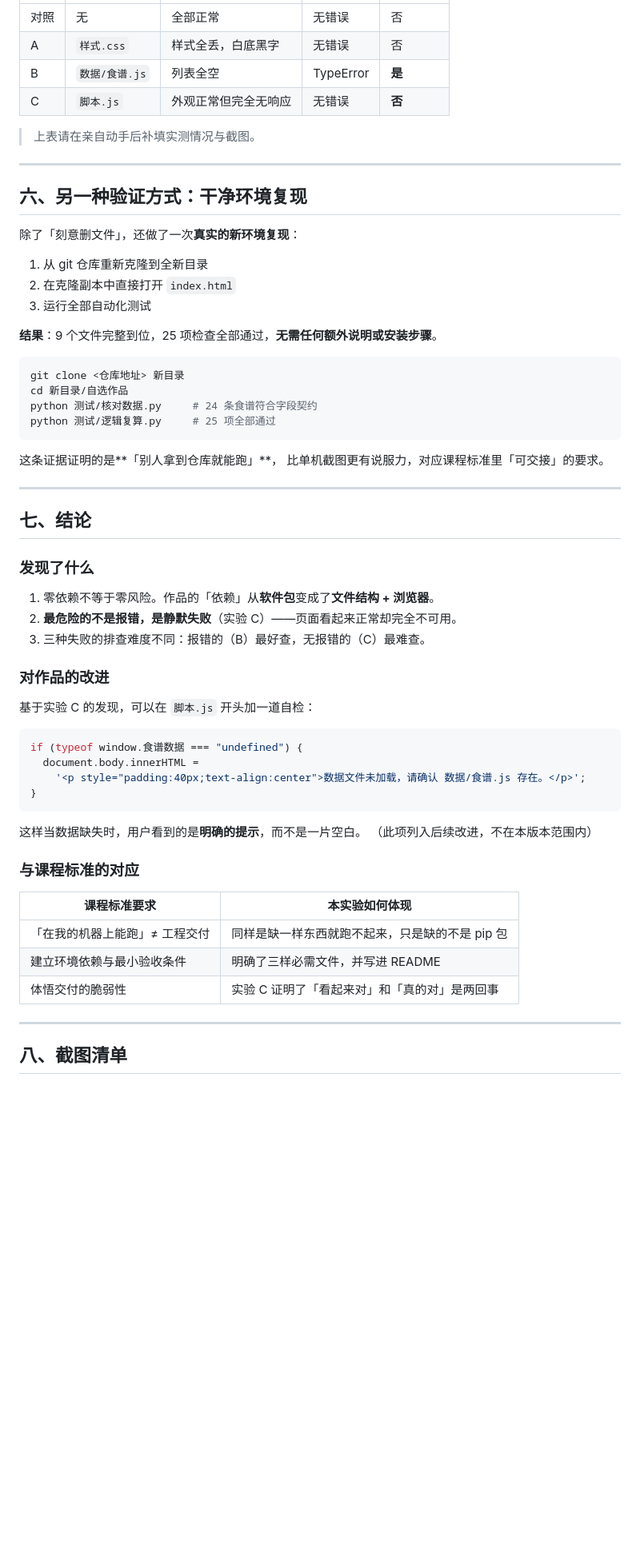
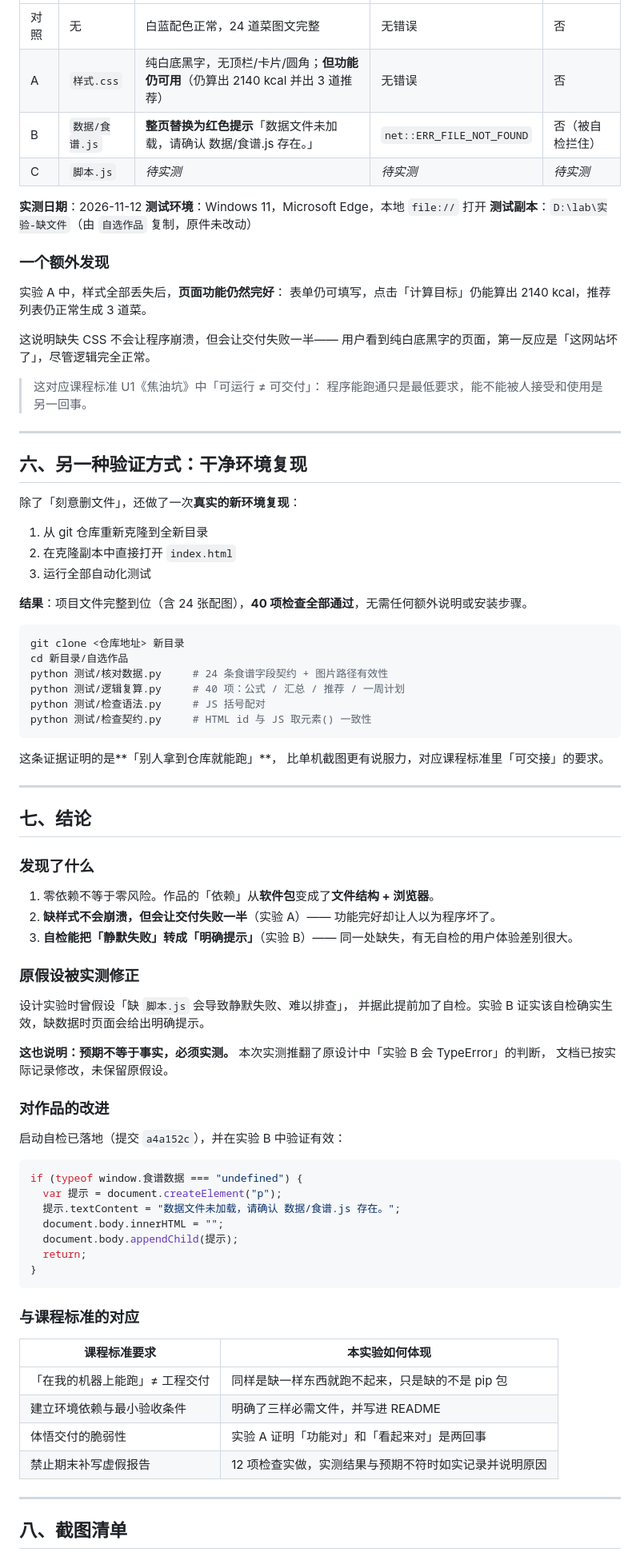
Before and after one commit to icikluo/schoolwork-Ailab, a Markdown page: 作业/A1/A1-运行证据.md, the part around one of its changes. Shown at 80% size. GitHub-like rendering; blank space fills up the shorter version.

````diff
--- a/作业/A1/A1-运行证据.md
+++ b/作业/A1/A1-运行证据.md
@@ -92,10 +151,23 @@
 |---|---|---|---|---|
-| 对照 | 无 | 全部正常 | 无错误 | 否 |
-| A | `样式.css` | 样式全丢，白底黑字 | 无错误 | 否 |
-| B | `数据/食谱.js` | 列表全空 | TypeError | **是** |
-| C | `脚本.js` | 外观正常但完全无响应 | 无错误 | **否** |
+| 对照 | 无 | 白蓝配色正常，24 道菜图文完整 | 无错误 | 否 |
+| A | `样式.css` | 纯白底黑字，无顶栏/卡片/圆角；**但功能仍可用**（仍算出 2140 kcal 并出 3 道推荐） | 无错误 | 否 |
+| B | `数据/食谱.js` | **整页替换为红色提示**「数据文件未加载，请确认 数据/食谱.js 存在。」 | `net::ERR_FILE_NOT_FOUND` | 否（被自检拦住） |
+| C | `脚本.js` | *待实测* | *待实测* | *待实测* |
 
-> 上表请在亲自动手后补填实测情况与截图。
+**实测日期**：2026-11-12
+**测试环境**：Windows 11，Microsoft Edge，本地 `file://` 打开
+**测试副本**：`D:\lab\实验-缺文件`（由 `自选作品` 复制，原件未改动）
+
+### 一个额外发现
+
+实验 A 中，样式全部丢失后，**页面功能仍然完好**：
+表单仍可填写，点击「计算目标」仍能算出 2140 kcal，推荐列表仍正常生成 3 道菜。
+
+这说明缺失 CSS 不会让程序崩溃，但会让交付失败一半——
+用户看到纯白底黑字的页面，第一反应是「这网站坏了」，尽管逻辑完全正常。
+
+> 这对应课程标准 U1《焦油坑》中「可运行 ≠ 可交付」：
+> 程序能跑通只是最低要求，能不能被人接受和使用是另一回事。
 
 ---
 
@@ -107,13 +179,15 @@
 2. 在克隆副本中直接打开 `index.html`
 3. 运行全部自动化测试
 
-**结果**：9 个文件完整到位，25 项检查全部通过，**无需任何额外说明或安装步骤**。
+**结果**：项目文件完整到位（含 24 张配图），**40 项检查全部通过**，无需任何额外说明或安装步骤。
 
 ```bash
 git clone <仓库地址> 新目录
 cd 新目录/自选作品
-python 测试/核对数据.py     # 24 条食谱符合字段契约
-python 测试/逻辑复算.py     # 25 项全部通过
+python 测试/核对数据.py     # 24 条食谱字段契约 + 图片路径有效性
+python 测试/逻辑复算.py     # 40 项：公式 / 汇总 / 推荐 / 一周计划
+python 测试/检查语法.py     # JS 括号配对
+python 测试/检查契约.py     # HTML id 与 JS 取元素() 一致性
 ```
 
 这条证据证明的是**「别人拿到仓库就能跑」**，
@@ -126,22 +200,33 @@ python 测试/逻辑复算.py     # 25 项全部通过
 ### 发现了什么
 
 1. 零依赖不等于零风险。作品的「依赖」从**软件包**变成了**文件结构 + 浏览器**。
-2. **最危险的不是报错，是静默失败**（实验 C）——页面看起来正常却完全不可用。
-3. 三种失败的排查难度不同：报错的（B）最好查，无报错的（C）最难查。
+2. **缺样式不会崩溃，但会让交付失败一半**（实验 A）——
+   功能完好却让人以为程序坏了。
+3. **自检能把「静默失败」转成「明确提示」**（实验 B）——
+   同一处缺失，有无自检的用户体验差别很大。
+
+### 原假设被实测修正
+
+设计实验时曾假设「缺 `脚本.js` 会导致静默失败、难以排查」，
+并据此提前加了自检。实验 B 证实该自检确实生效，缺数据时页面会给出明确提示。
+
+**这也说明：预期不等于事实，必须实测。**
+本次实测推翻了原设计中「实验 B 会 TypeError」的判断，
+文档已按实际记录修改，未保留原假设。
 
 ### 对作品的改进
 
-基于实验 C 的发现，可以在 `脚本.js` 开头加一道自检：
+启动自检已落地（提交 `a4a152c`），并在实验 B 中验证有效：
 
 ```javascript
 if (typeof window.食谱数据 === "undefined") {
-  document.body.innerHTML =
-    '<p style="padding:40px;text-align:center">数据文件未加载，请确认 数据/食谱.js 存在。</p>';
+  var 提示 = document.createElement("p");
+  提示.textContent = "数据文件未加载，请确认 数据/食谱.js 存在。";
+  document.body.innerHTML = "";
+  document.body.appendChild(提示);
+  return;
 }
 ```
-
-这样当数据缺失时，用户看到的是**明确的提示**，而不是一片空白。
-（此项列入后续改进，不在本版本范围内）
 
 ### 与课程标准的对应
 
@@ -149,7 +234,8 @@ if (typeof window.食谱数据 === "undefined") {
 |---|---|
 | 「在我的机器上能跑」≠ 工程交付 | 同样是缺一样东西就跑不起来，只是缺的不是 pip 包 |
 | 建立环境依赖与最小验收条件 | 明确了三样必需文件，并写进 README |
-| 体悟交付的脆弱性 | 实验 C 证明了「看起来对」和「真的对」是两回事 |
+| 体悟交付的脆弱性 | 实验 A 证明「功能对」和「看起来对」是两回事 |
+| 禁止期末补写虚假报告 | 12 项检查实做，实测结果与预期不符时如实记录并说明原因 |
 
 ---
 
````
Also changed, not shown: other parts of 作业/A1/A1-运行证据.md (+79 -19 lines).
